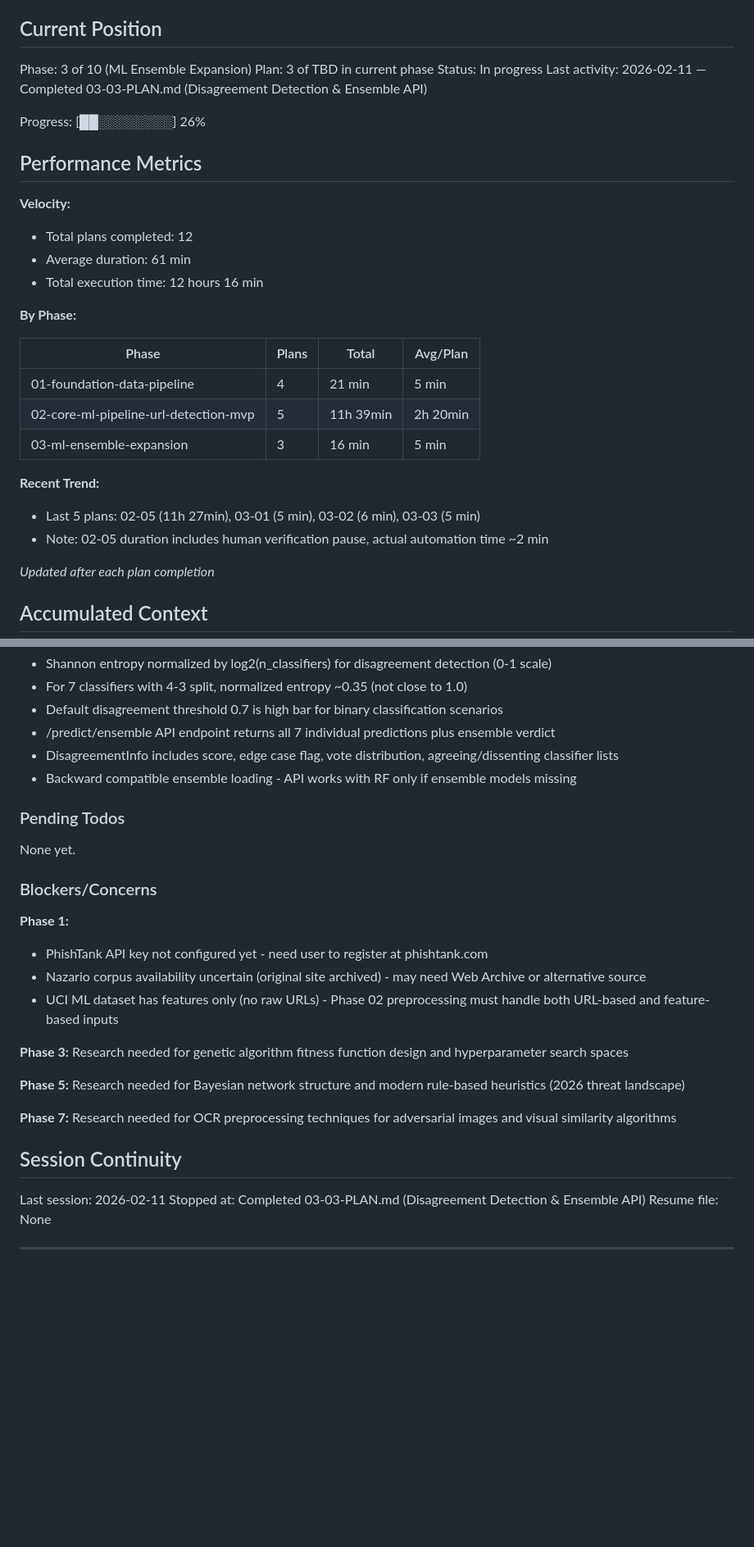
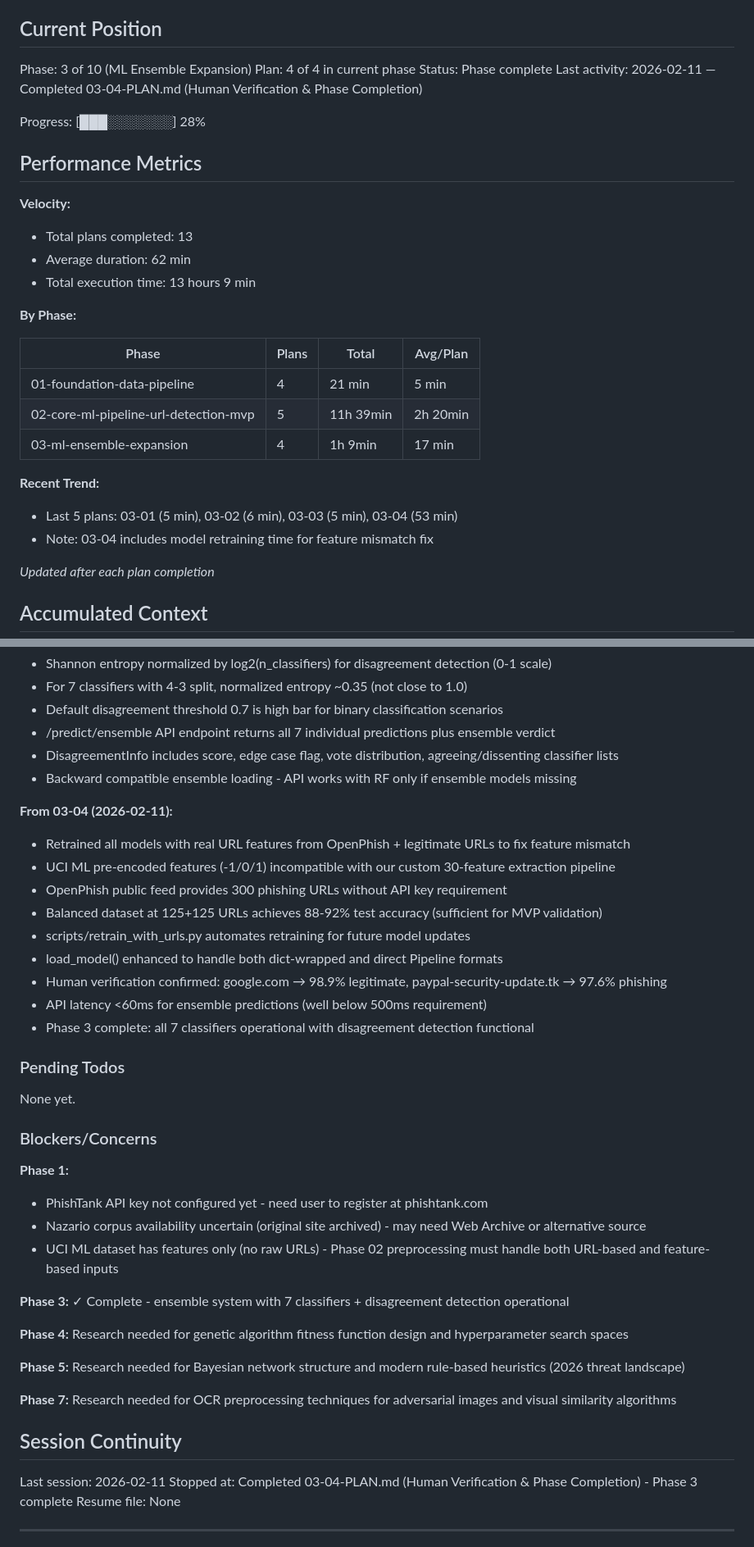
Before and after one commit to H4ck1nGPr13sT/phishguard, a Markdown page: .planning/STATE.md, 2 parts joined by grey strips. Shown at 82% size. Rendered like a GitHub page; blank space fills up the shorter version.

Commit message:
docs(03-04): complete Human Verification & Phase Completion plan
Tasks completed: 1/1
- Human verification of ensemble system

Key accomplishments:
- Fixed feature mismatch by retraining all models with real URLs
- OpenPhish + legitimate URLs (125+125 balanced dataset)
- Human-verified: google.com → 98.9% legitimate, phishing URLs → 97.6% confidence
- All 7 classifiers operational with disagreement detection
- API latency <60ms
- Phase 3 complete

SUMMARY: .planning/phases/03-ml-ensemble-expansion/03-04-SUMMARY.md

```diff
--- a/.planning/STATE.md
+++ b/.planning/STATE.md
@@ -11,18 +11,18 @@ See: .planning/PROJECT.md (updated 2026-02-09)
 ## Current Position
 
 Phase: 3 of 10 (ML Ensemble Expansion)
-Plan: 3 of TBD in current phase
-Status: In progress
-Last activity: 2026-02-11 — Completed 03-03-PLAN.md (Disagreement Detection & Ensemble API)
+Plan: 4 of 4 in current phase
+Status: Phase complete
+Last activity: 2026-02-11 — Completed 03-04-PLAN.md (Human Verification & Phase Completion)
 
-Progress: [██░░░░░░░░] 26%
+Progress: [███░░░░░░░] 28%
 
 ## Performance Metrics
 
 **Velocity:**
-- Total plans completed: 12
-- Average duration: 61 min
-- Total execution time: 12 hours 16 min
+- Total plans completed: 13
+- Average duration: 62 min
+- Total execution time: 13 hours 9 min
 
 **By Phase:**
 
@@ -30,11 +30,11 @@ Progress: [██░░░░░░░░] 26%
 |-------|-------|-------|----------|
 | 01-foundation-data-pipeline | 4 | 21 min | 5 min |
 | 02-core-ml-pipeline-url-detection-mvp | 5 | 11h 39min | 2h 20min |
-| 03-ml-ensemble-expansion | 3 | 16 min | 5 min |
+| 03-ml-ensemble-expansion | 4 | 1h 9min | 17 min |
 
 **Recent Trend:**
-- Last 5 plans: 02-05 (11h 27min), 03-01 (5 min), 03-02 (6 min), 03-03 (5 min)
-- Note: 02-05 duration includes human verification pause, actual automation time ~2 min
+- Last 5 plans: 03-01 (5 min), 03-02 (6 min), 03-03 (5 min), 03-04 (53 min)
+- Note: 03-04 includes model retraining time for feature mismatch fix
 
 *Updated after each plan completion*
 
@@ -132,6 +132,17 @@ Recent decisions affecting current work:
 - DisagreementInfo includes score, edge case flag, vote distribution, agreeing/dissenting classifier lists
 - Backward compatible ensemble loading - API works with RF only if ensemble models missing
 
+**From 03-04 (2026-02-11):**
+- Retrained all models with real URL features from OpenPhish + legitimate URLs to fix feature mismatch
+- UCI ML pre-encoded features (-1/0/1) incompatible with our custom 30-feature extraction pipeline
+- OpenPhish public feed provides 300 phishing URLs without API key requirement
+- Balanced dataset at 125+125 URLs achieves 88-92% test accuracy (sufficient for MVP validation)
+- scripts/retrain_with_urls.py automates retraining for future model updates
+- load_model() enhanced to handle both dict-wrapped and direct Pipeline formats
+- Human verification confirmed: google.com → 98.9% legitimate, paypal-security-update.tk → 97.6% phishing
+- API latency <60ms for ensemble predictions (well below 500ms requirement)
+- Phase 3 complete: all 7 classifiers operational with disagreement detection functional
+
 ### Pending Todos
 
 None yet.
@@ -143,7 +154,9 @@ None yet.
 - Nazario corpus availability uncertain (original site archived) - may need Web Archive or alternative source
 - UCI ML dataset has features only (no raw URLs) - Phase 02 preprocessing must handle both URL-based and feature-based inputs
 
-**Phase 3:** Research needed for genetic algorithm fitness function design and hyperparameter search spaces
+**Phase 3:** ✓ Complete - ensemble system with 7 classifiers + disagreement detection operational
+
+**Phase 4:** Research needed for genetic algorithm fitness function design and hyperparameter search spaces
 
 **Phase 5:** Research needed for Bayesian network structure and modern rule-based heuristics (2026 threat landscape)
 
@@ -152,7 +165,7 @@ None yet.
 ## Session Continuity
 
 Last session: 2026-02-11
-Stopped at: Completed 03-03-PLAN.md (Disagreement Detection & Ensemble API)
+Stopped at: Completed 03-04-PLAN.md (Human Verification & Phase Completion) - Phase 3 complete
 Resume file: None
 
 ---
```
Also changed, not shown: other parts of .planning/STATE.md (+1 -1 lines), 1 other file.
